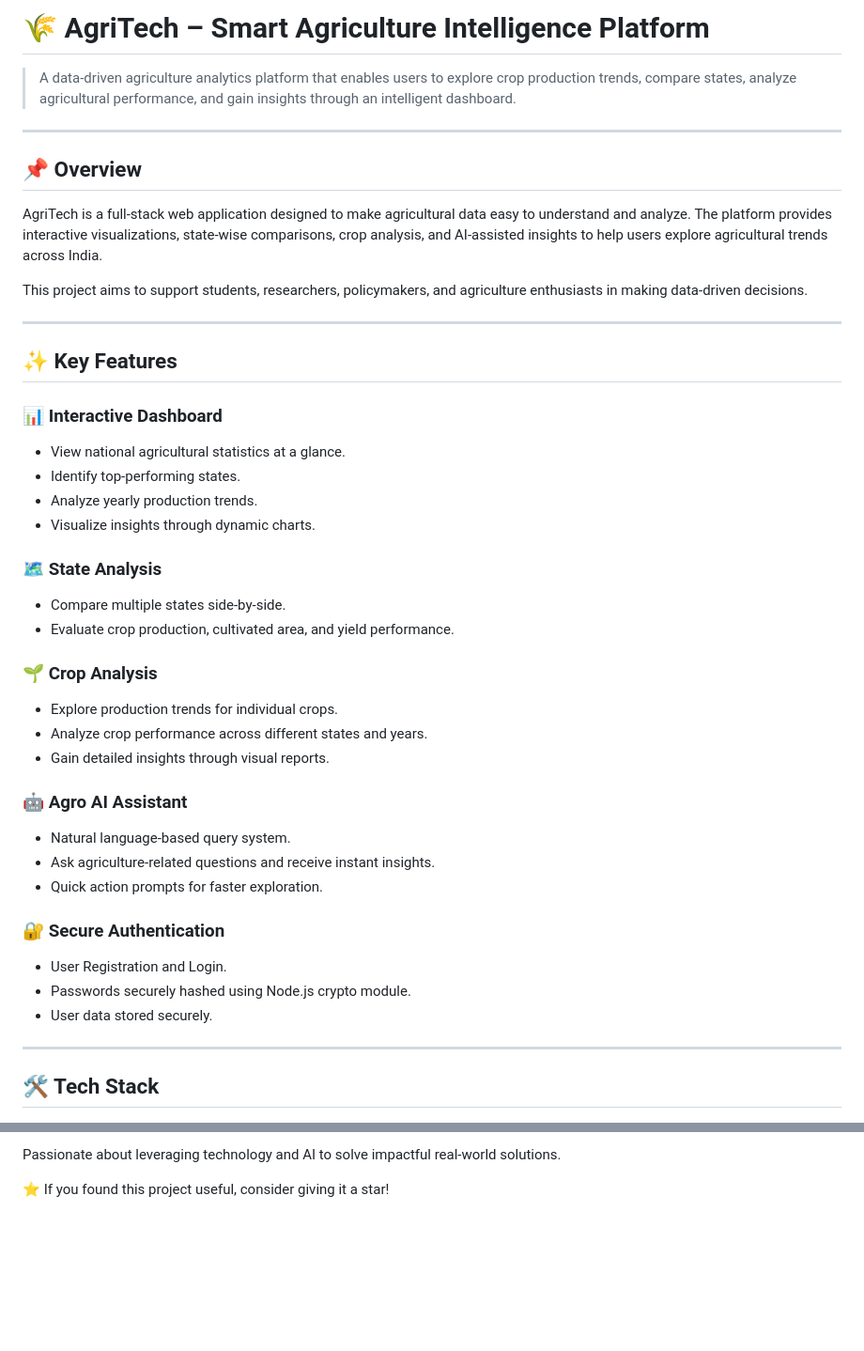
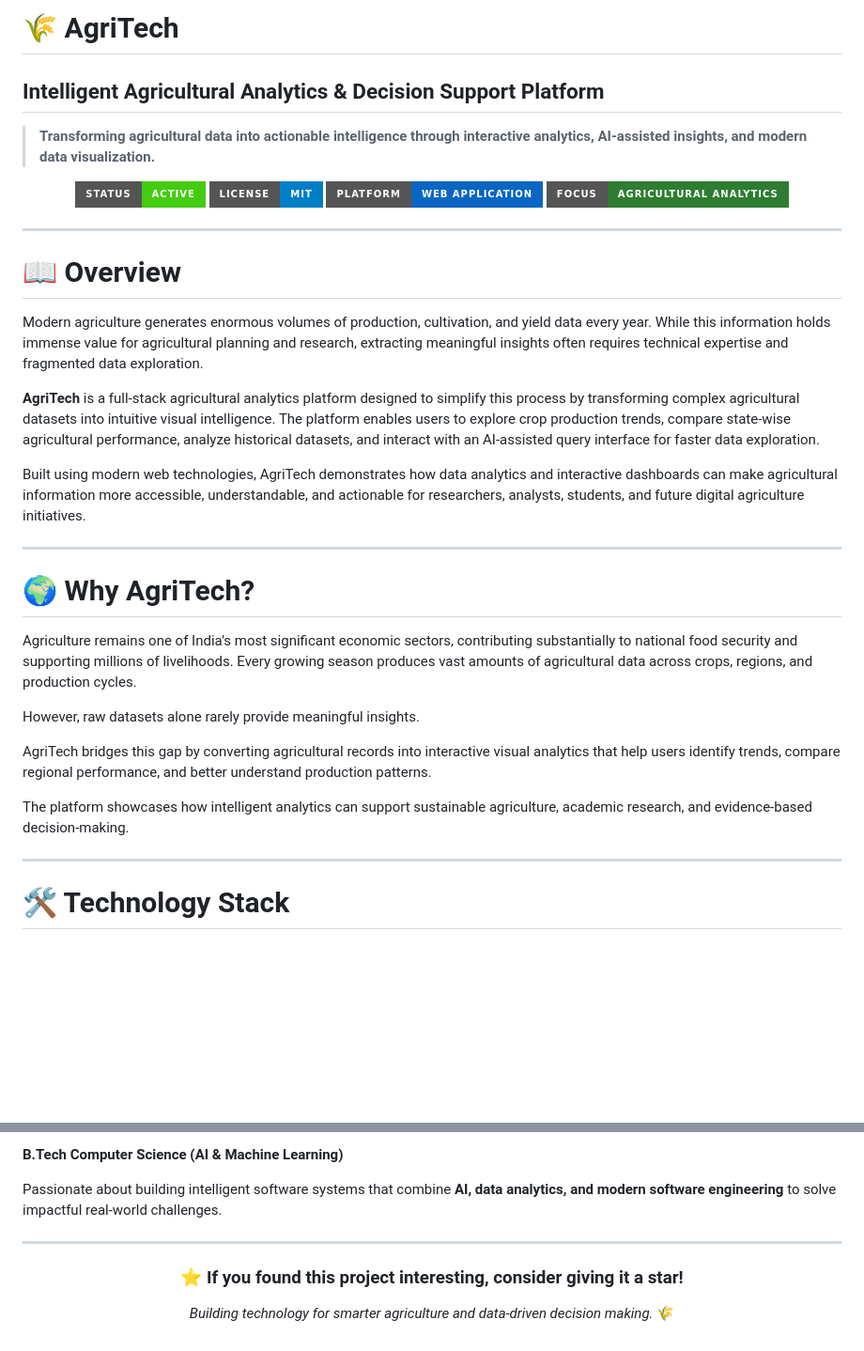
Before and after one commit to himani-malik/AgriTech, a Markdown page: README.md, 2 parts joined by grey strips. Shown at 94% size. Rendered like a GitHub page; badges without logos; blank space fills up the shorter version.

```diff
--- a/README.md
+++ b/README.md
@@ -1,45 +1,40 @@
-# 🌾 AgriTech – Smart Agriculture Intelligence Platform
+# 🌾 AgriTech
+## Intelligent Agricultural Analytics & Decision Support Platform
 
-> A data-driven agriculture analytics platform that enables users to explore crop production trends, compare states, analyze agricultural performance, and gain insights through an intelligent dashboard.
+> **Transforming agricultural data into actionable intelligence through interactive analytics, AI-assisted insights, and modern data visualization.**
+
+<p align="center">
+
+<img src="https://img.shields.io/badge/Status-Active-success?style=for-the-badge"/>
+<img src="https://img.shields.io/badge/License-MIT-blue?style=for-the-badge"/>
+<img src="https://img.shields.io/badge/Platform-Web%20Application-0A66C2?style=for-the-badge"/>
+<img src="https://img.shields.io/badge/Focus-Agricultural%20Analytics-2E7D32?style=for-the-badge"/>
+
+</p>
 
 ---
 
-## 📌 Overview
+# 📖 Overview
 
-AgriTech is a full-stack web application designed to make agricultural data easy to understand and analyze. The platform provides interactive visualizations, state-wise comparisons, crop analysis, and AI-assisted insights to help users explore agricultural trends across India.
+Modern agriculture generates enormous volumes of production, cultivation, and yield data every year. While this information holds immense value for agricultural planning and research, extracting meaningful insights often requires technical expertise and fragmented data exploration.
 
-This project aims to support students, researchers, policymakers, and agriculture enthusiasts in making data-driven decisions.
+**AgriTech** is a full-stack agricultural analytics platform designed to simplify this process by transforming complex agricultural datasets into intuitive visual intelligence. The platform enables users to explore crop production trends, compare state-wise agricultural performance, analyze historical datasets, and interact with an AI-assisted query interface for faster data exploration.
+
+Built using modern web technologies, AgriTech demonstrates how data analytics and interactive dashboards can make agricultural information more accessible, understandable, and actionable for researchers, analysts, students, and future digital agriculture initiatives.
 
 ---
 
-## ✨ Key Features
+# 🌍 Why AgriTech?
 
-### 📊 Interactive Dashboard
-- View national agricultural statistics at a glance.
-- Identify top-performing states.
-- Analyze yearly production trends.
-- Visualize insights through dynamic charts.
+Agriculture remains one of India's most significant economic sectors, contributing substantially to national food security and supporting millions of livelihoods. Every growing season produces vast amounts of agricultural data across crops, regions, and production cycles.
 
-### 🗺️ State Analysis
-- Compare multiple states side-by-side.
-- Evaluate crop production, cultivated area, and yield performance.
+However, raw datasets alone rarely provide meaningful insights.
 
-### 🌱 Crop Analysis
-- Explore production trends for individual crops.
-- Analyze crop performance across different states and years.
-- Gain detailed insights through visual reports.
+AgriTech bridges this gap by converting agricultural records into interactive visual analytics that help users identify trends, compare regional performance, and better understand production patterns.
 
-### 🤖 Agro AI Assistant
-- Natural language-based query system.
-- Ask agriculture-related questions and receive instant insights.
-- Quick action prompts for faster exploration.
-
-### 🔐 Secure Authentication
-- User Registration and Login.
-- Passwords securely hashed using Node.js crypto module.
-- User data stored securely.
+The platform showcases how intelligent analytics can support sustainable agriculture, academic research, and evidence-based decision-making.
 
 ---
 
-## 🛠️ Tech Stack
+# 🛠️ Technology Stack
 
@@ -159,4 +237,14 @@ This project is licensed under the MIT License.
 
-Passionate about leveraging technology and AI to solve impactful real-world solutions.
+**B.Tech Computer Science (AI & Machine Learning)**
 
-⭐ If you found this project useful, consider giving it a star!
+Passionate about building intelligent software systems that combine **AI, data analytics, and modern software engineering** to solve impactful real-world challenges.
+
+---
+
+<div align="center">
+
+### ⭐ If you found this project interesting, consider giving it a star!
+
+*Building technology for smarter agriculture and data-driven decision making.* 🌾
+
+</div>
```
Also changed, not shown: other parts of README.md (+134 -51 lines).
